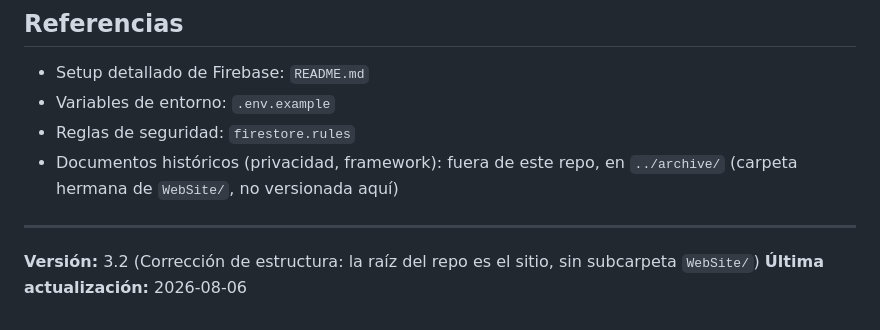
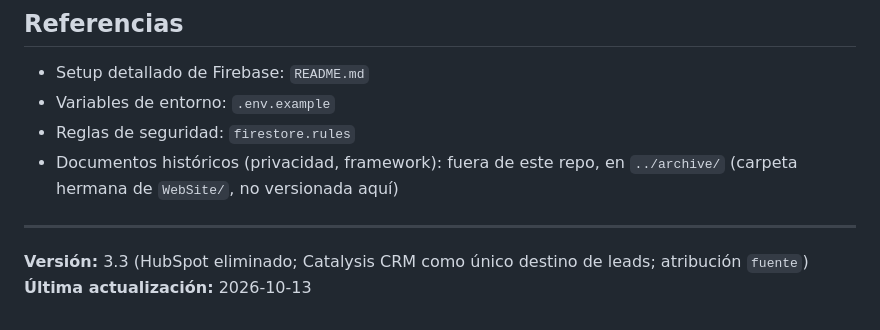
Before and after one commit to AlfonsoPiedrabuena/WebSite-Catalysis, a Markdown page: CLAUDE.md, the part around the change. GitHub-like rendering.

```diff
--- a/CLAUDE.md
+++ b/CLAUDE.md
@@ -242,5 +242,5 @@ Las páginas admin/diagnóstico quedan fuera de Google Analytics a propósito, p
 - Documentos históricos (privacidad, framework): fuera de este repo, en `../archive/` (carpeta hermana de `WebSite/`, no versionada aquí)
 
 ---
-**Versión:** 3.2 (Corrección de estructura: la raíz del repo es el sitio, sin subcarpeta `WebSite/`)
-**Última actualización:** 2026-08-06
+**Versión:** 3.3 (HubSpot eliminado; Catalysis CRM como único destino de leads; atribución `fuente`)
+**Última actualización:** 2026-10-13
```
Also changed, not shown: reqs/crm-fuente-contrato.md (+1 -0 lines).
